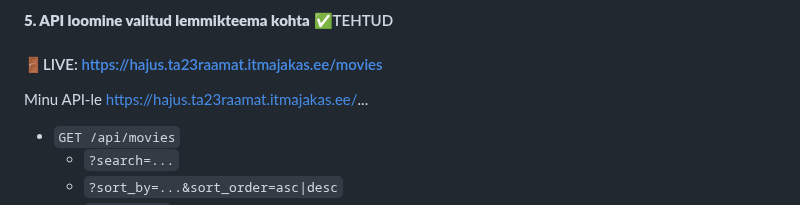
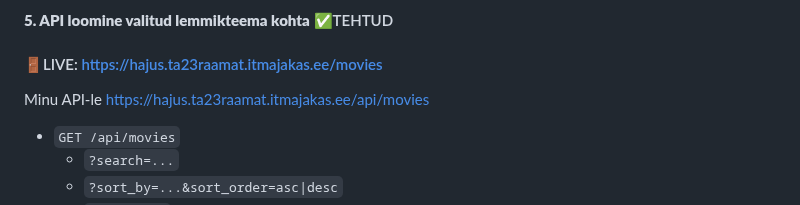
Before and after one commit to araamat/mapsAPI, a Markdown page: README.md, the part around the change. Rendered like a GitHub page.

```diff
--- a/README.md
+++ b/README.md
@@ -52,7 +52,7 @@ Logimiseks võid kasutada:
 #### **5. API loomine valitud lemmikteema kohta** :white_check_mark:TEHTUD
 #### :door:LIVE: https://hajus.ta23raamat.itmajakas.ee/movies
 
-Minu API-le https://hajus.ta23raamat.itmajakas.ee/...
+Minu API-le https://hajus.ta23raamat.itmajakas.ee/api/movies
 - `GET /api/movies`
   - `?search=...`
   - `?sort_by=...&sort_order=asc|desc`
```
